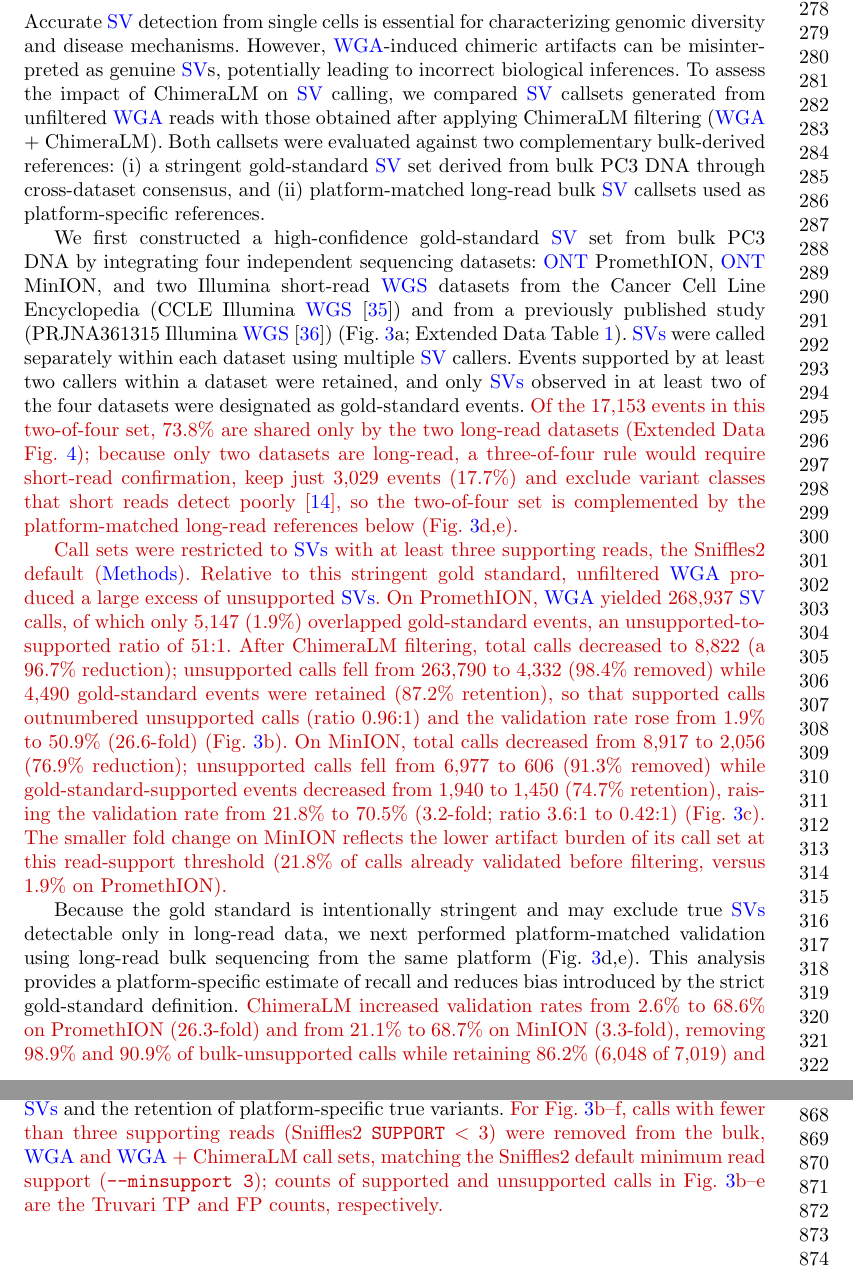
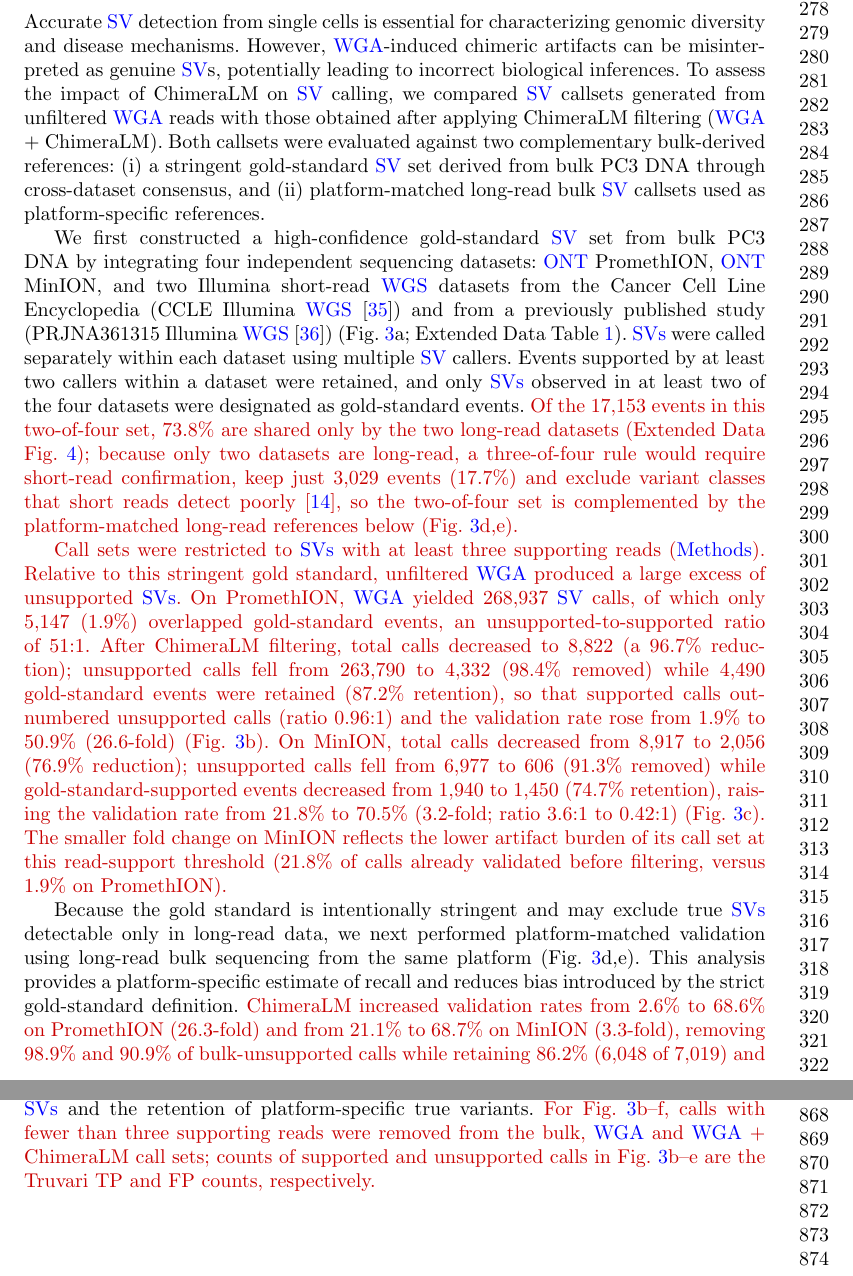
Before and after one commit to cauliyang/chimeralm_paper, a LaTeX paper (sn-article-template/sn-article.tex): two parts of pages 7 and 19 of 33, joined at a grey line, cut so that both start at the same text. Compiled offline with pdfLaTeX.

Commit message:
Methods: Sniffles2 naming consistent

```diff
--- a/sn-article-template/sn-article.tex
+++ b/sn-article-template/sn-article.tex
@@ -272,7 +272,7 @@ This cross-platform generalization indicates that ChimeraLM captures sequence-le
 	\caption{{\bf ChimeraLM improves structural variant detection accuracy.}
 		\textbf{(a)}~Construction of a high-confidence \gls{sv} reference dataset from bulk PC3 sequencing. Four bulk datasets were integrated: \gls{ont} MinION Mk1C, \gls{ont} PromethION P2, the CCLE Illumina \gls{wgs} dataset, and the PRJNA361315 Illumina \gls{wgs} dataset. \glspl{sv} were called independently within each dataset using multiple callers, and events supported by $\geq$2 callers per dataset were retained. \glspl{sv} were then compared across datasets, and events observed in $\geq$2 of the four bulk datasets were designated as gold-standard \glspl{sv}.
 		\textbf{(b,c)}~\gls{sv} validation against the gold-standard reference for PromethION (b) and MinION (c).
-		\chg{Grouped bars show, on a shared logarithmic scale, the number of \gls{sv} calls supported by the gold standard (dark teal) or unsupported (light teal); the unsupported-to-supported ratio is given below each group. Only calls with at least three supporting reads (Sniffles2 default) are included.}
+		\chg{Grouped bars show, on a shared logarithmic scale, the number of \gls{sv} calls supported by the gold standard (dark teal) or unsupported (light teal); the unsupported-to-supported ratio is given below each group. Only calls with at least three supporting reads are included.}
 		\textbf{(d,e)}~\gls{sv} validation against platform-matched long-read bulk sequencing for PromethION (d) and MinION (e), capturing true long-read \glspl{sv} that may not be represented in the multi-platform reference.
 		\chg{Grouped bars show \gls{sv} calls supported by the platform-matched long-read bulk data (dark teal) or unsupported (light teal), as in (b,c).}
 		\textbf{(f)}~Distribution of \gls{sv} types for PromethION and MinION datasets across bulk samples, unfiltered \gls{wga}, and \gls{wga} with ChimeraLM filtering\chg{, for calls with at least three supporting reads}. Unfiltered \gls{wga} exhibits an excess of \gls{inv} events, which is substantially reduced following ChimeraLM filtering. Other \gls{sv} classes, including \gls{tra}, \gls{del}, \gls{dup}, and \gls{ins}, are also shown.
@@ -289,7 +289,7 @@ We first constructed a high-confidence gold-standard \gls{sv} set from bulk PC3
 Events supported by at least two callers within a dataset were retained, and only \glspl{sv} observed in at least two of the four datasets were designated as gold-standard events.
 \chg{Of the 17,153 events in this two-of-four set, 73.8\% are shared only by the two long-read datasets (Extended Data Fig.~\ref{fig:gold_standard}); because only two datasets are long-read, a three-of-four rule would require short-read confirmation, keep just 3,029 events (17.7\%) and exclude variant classes that short reads detect poorly~\cite{Sedlazeck2018}, so the two-of-four set is complemented by the platform-matched long-read references below (Fig.~\ref{fig:figure3}d,e).}
 
-\chg{Call sets were restricted to \glspl{sv} with at least three supporting reads, the Sniffles2 default (\hyperref[sec:methods]{Methods}).
+\chg{Call sets were restricted to \glspl{sv} with at least three supporting reads (\hyperref[sec:methods]{Methods}).
 	Relative to this stringent gold standard, unfiltered \gls{wga} produced a large excess of unsupported \glspl{sv}.
 	On PromethION, \gls{wga} yielded 268,937 \gls{sv} calls, of which only 5,147 (1.9\%) overlapped gold-standard events, an unsupported-to-supported ratio of 51:1.
 	After ChimeraLM filtering, total calls decreased to 8,822 (a 96.7\% reduction); unsupported calls fell from 263,790 to 4,332 (98.4\% removed) while 4,490 gold-standard events were retained (87.2\% retention), so that supported calls outnumbered unsupported calls (ratio 0.96:1) and the validation rate rose from 1.9\% to 50.9\% (26.6-fold) (Fig.~\ref{fig:figure3}b).
@@ -574,7 +574,7 @@ Benchmarking was performed using Truvari v4.2.2~\cite{english2022truvari} with d
 \glspl{sv} were considered supported if they matched reference variants within the defined breakpoint tolerance.
 Validation rates were calculated as the proportion of called \glspl{sv} supported by the reference.
 This dual benchmarking strategy quantifies both improvements in detecting high-confidence multi-platform \glspl{sv} and the retention of platform-specific true variants.
-\chg{For Fig.~\ref{fig:figure3}b--f, calls with fewer than three supporting reads (Sniffles2 \texttt{SUPPORT} $<$ 3) were removed from the bulk, \gls{wga} and \gls{wga} + ChimeraLM call sets, matching the Sniffles2 default minimum read support (\texttt{--minsupport 3}); counts of supported and unsupported calls in Fig.~\ref{fig:figure3}b--e are the Truvari TP and FP counts, respectively.}
+\chg{For Fig.~\ref{fig:figure3}b--f, calls with fewer than three supporting reads were removed from the bulk, \gls{wga} and \gls{wga} + ChimeraLM call sets; counts of supported and unsupported calls in Fig.~\ref{fig:figure3}b--e are the Truvari TP and FP counts, respectively.}
 
 \subsection*{\chg{External validation on HCC78}}
 \chg{Raw ONT reads of the HCC78 single-cell \gls{wga} and bulk libraries of Ni et al.~\cite{ni2023benchmarking} were obtained from NCBI SRA (BioProject PRJNA875576; runs SRR21397273, \gls{mda} single cell, R10.4; SRR21397268, \gls{malbac} single cell, R9.4.1; SRR21397275 and SRR21397274, bulk, R10.4 and R9.4.1) and processed exactly as the PC3 data.
```
Also changed, not shown: figures/final_figures/suplements.svg, sn-article-template/sn-article.pdf, sn-article-template/sn-article.tex (12 more changed lines).
